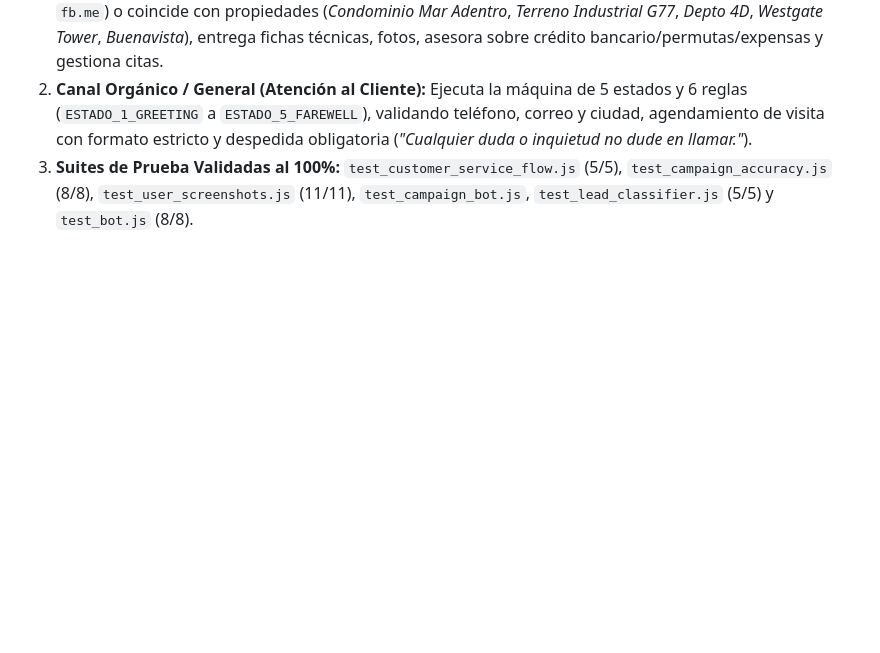
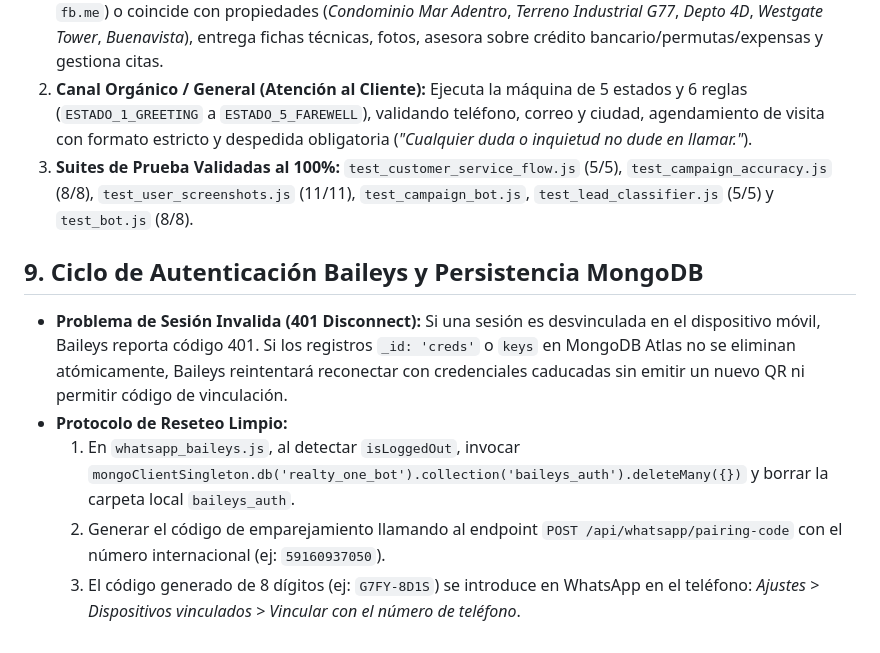
Before and after one commit to cuybi/realty_one_bolivia, a Markdown page: .agents/MEMORY.md, the part around the change. Drawn GitHub-style; blank space fills up the shorter version.

```diff
--- a/.agents/MEMORY.md
+++ b/.agents/MEMORY.md
@@ -128,3 +128,10 @@ El motor de IA conversacional (`backend/services/aiAgent.js` y `services/aiAgent
 1. **Canal Facebook Ads / Campañas (CTWA):** Si el mensaje contiene metadatos de pauta (`referralData`, `fb.me`) o coincide con propiedades (*Condominio Mar Adentro*, *Terreno Industrial G77*, *Depto 4D*, *Westgate Tower*, *Buenavista*), entrega fichas técnicas, fotos, asesora sobre crédito bancario/permutas/expensas y gestiona citas.
 2. **Canal Orgánico / General (Atención al Cliente):** Ejecuta la máquina de 5 estados y 6 reglas (`ESTADO_1_GREETING` a `ESTADO_5_FAREWELL`), validando teléfono, correo y ciudad, agendamiento de visita con formato estricto y despedida obligatoria (*"Cualquier duda o inquietud no dude en llamar."*).
 3. **Suites de Prueba Validadas al 100%:** `test_customer_service_flow.js` (5/5), `test_campaign_accuracy.js` (8/8), `test_user_screenshots.js` (11/11), `test_campaign_bot.js`, `test_lead_classifier.js` (5/5) y `test_bot.js` (8/8).
+
+## 9. Ciclo de Autenticación Baileys y Persistencia MongoDB
+- **Problema de Sesión Invalida (401 Disconnect):** Si una sesión es desvinculada en el dispositivo móvil, Baileys reporta código 401. Si los registros `_id: 'creds'` o `keys` en MongoDB Atlas no se eliminan atómicamente, Baileys reintentará reconectar con credenciales caducadas sin emitir un nuevo QR ni permitir código de vinculación.
+- **Protocolo de Reseteo Limpio:**
+  1. En `whatsapp_baileys.js`, al detectar `isLoggedOut`, invocar `mongoClientSingleton.db('realty_one_bot').collection('baileys_auth').deleteMany({})` y borrar la carpeta local `baileys_auth`.
+  2. Generar el código de emparejamiento llamando al endpoint `POST /api/whatsapp/pairing-code` con el número internacional (ej: `59160937050`).
+  3. El código generado de 8 dígitos (ej: `G7FY-8D1S`) se introduce en WhatsApp en el teléfono: *Ajustes > Dispositivos vinculados > Vincular con el número de teléfono*.
```
Also changed, not shown: BITACORA_SESION.md (+10 -0 lines).
